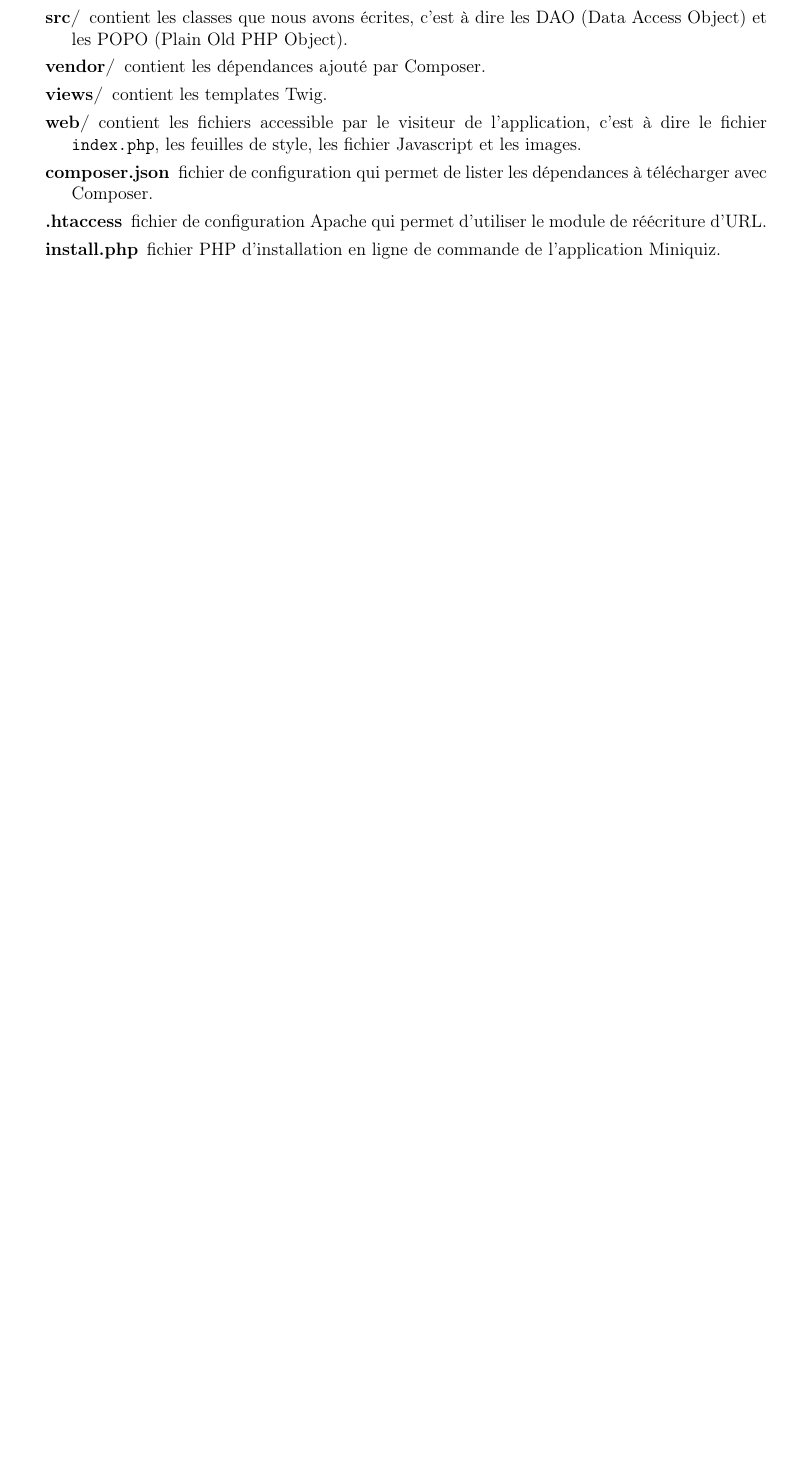
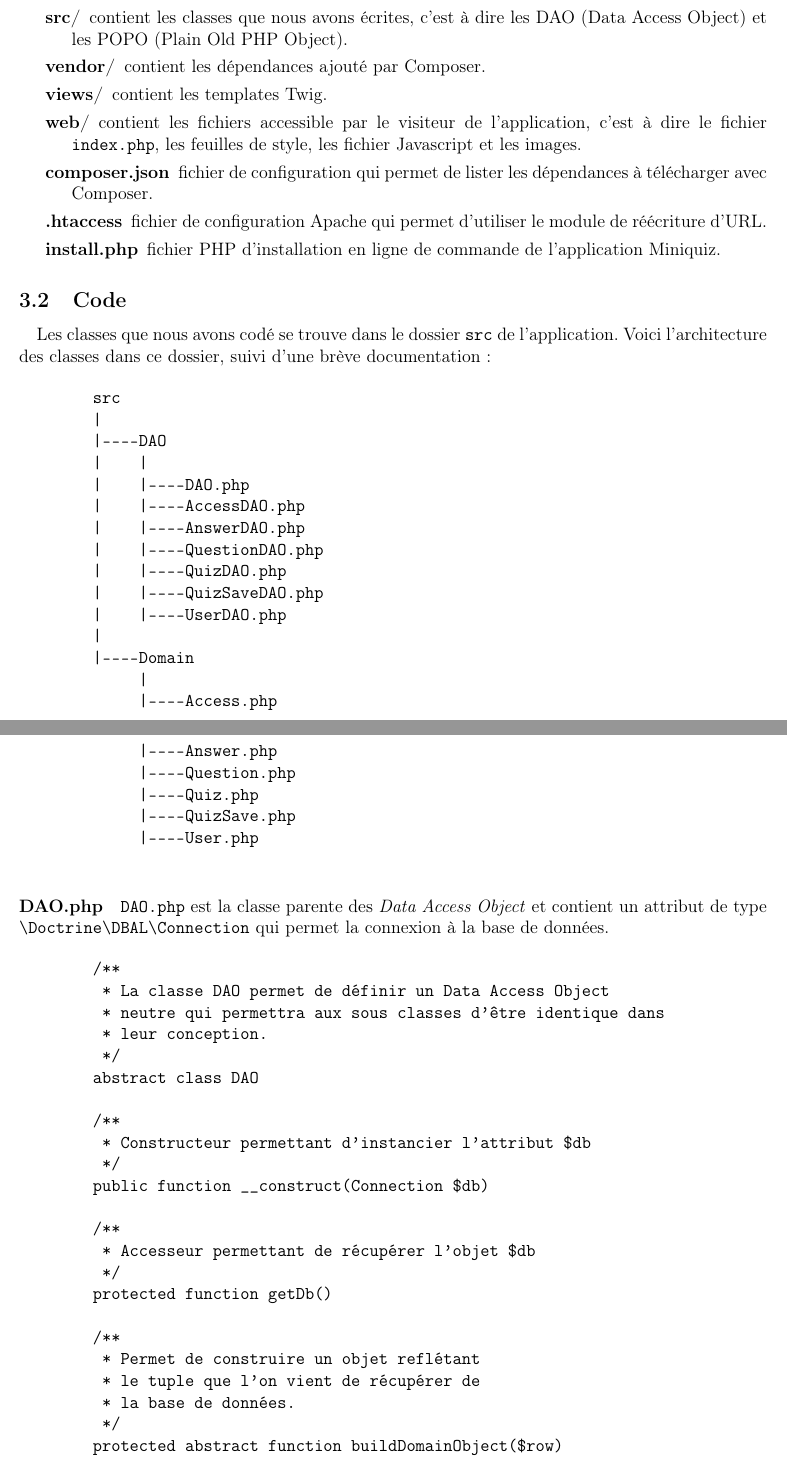
Before and after one commit to yoannfleurydev/mini-quiz-documentation, a LaTeX document (report-crochemore-fleury.tex): part of page 6 of 10 before the commit and two parts of pages 6 and 7 of 12 after it, the two joined at a grey line, cut so that both start at the same text, the shorter picture padded with empty space. Compiled offline with pdfLaTeX.

Commit message:
add php documentation

```diff
--- a/report-crochemore-fleury.tex
+++ b/report-crochemore-fleury.tex
@@ -5,6 +5,7 @@
 \usepackage[T1]{fontenc}
 \usepackage[left=2cm,right=2cm,top=2cm,bottom=2cm]{geometry}
 \usepackage{graphicx}
+\usepackage{moreverb}
 
 \begin{document}
 \begin{titlepage}
@@ -123,3 +124,57 @@
             \item[install.php] fichier PHP d'installation en ligne de commande de l'application Miniquiz.
         \end{description}
 
+    \subsection{Code}
+        \paragraph{} Les classes que nous avons codé se trouve dans le dossier \verb+src+ de l'application. Voici l'architecture des classes dans ce dossier, suivi d'une brève documentation :
+
+        \begin{verbatimtab}
+        src
+        |
+        |----DAO
+        |    |
+        |    |----DAO.php
+        |    |----AccessDAO.php
+        |    |----AnswerDAO.php
+        |    |----QuestionDAO.php
+        |    |----QuizDAO.php
+        |    |----QuizSaveDAO.php
+        |    |----UserDAO.php
+        |
+        |----Domain
+             |
+             |----Access.php
+             |----Answer.php
+             |----Question.php
+             |----Quiz.php
+             |----QuizSave.php
+             |----User.php
+        \end{verbatimtab}
+
+        \paragraph{DAO.php}
+        \verb+DAO.php+ est la classe parente des \emph{Data Access Object} et contient un attribut de type \verb+\Doctrine\DBAL\Connection+ qui permet la connexion à la base de données.
+
+        \begin{verbatimtab}
+        /**
+         * La classe DAO permet de définir un Data Access Object
+         * neutre qui permettra aux sous classes d'être identique dans
+         * leur conception.
+         */
+        abstract class DAO
+
+        /**
+         * Constructeur permettant d'instancier l'attribut $db
+         */
+        public function __construct(Connection $db)
+
+        /**
+         * Accesseur permettant de récupérer l'objet $db
+         */
+        protected function getDb()
+
+        /**
+         * Permet de construire un objet reflétant
+         * le tuple que l'on vient de récupérer de
+         * la base de données.
+         */
+        protected abstract function buildDomainObject($row)
+        \end{verbatimtab}
```
Also changed, not shown: report-crochemore-fleury.tex (37 more changed lines).
